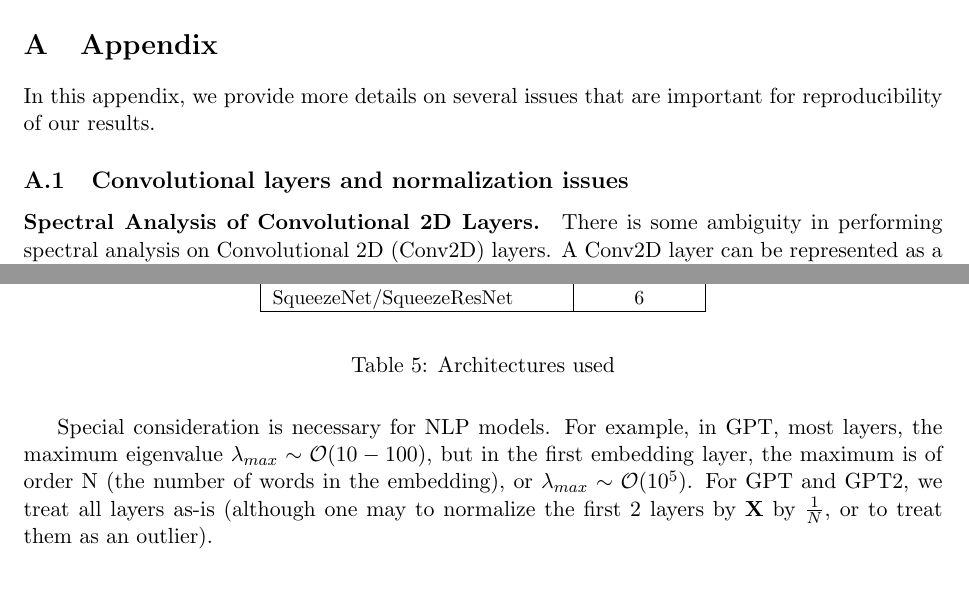
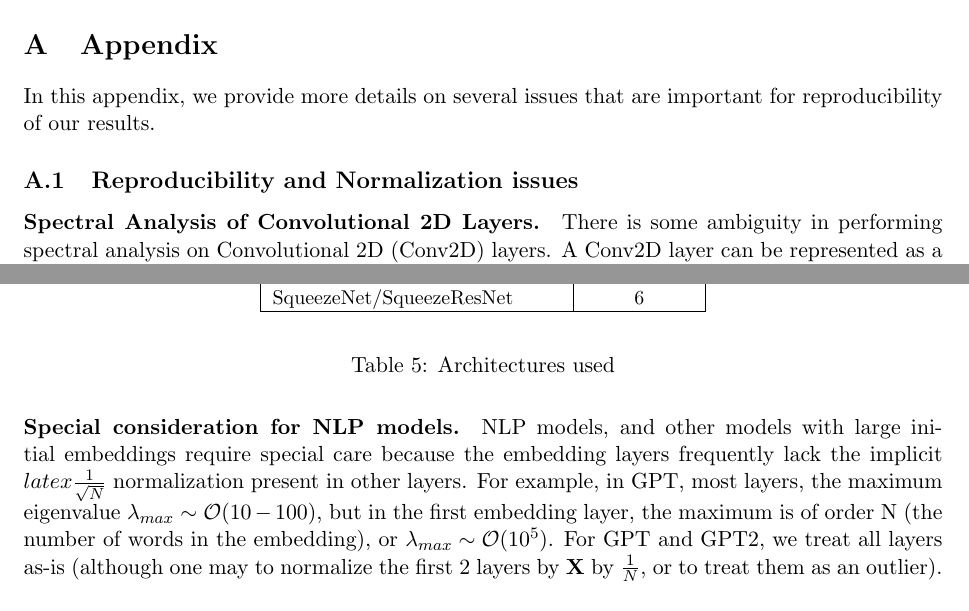
Before and after one commit to CalculatedContent/ww-trends-2020, a LaTeX paper (empirical2_TRfmt.tex, which reads appendix.tex): two parts of pages 17 and 18 of 21, joined at a grey line, cut so that both start at the same text, the shorter picture padded with empty space. Compiled offline with pdfLaTeX.

Commit message:
updated main sections

```diff
--- a/appendix.tex
+++ b/appendix.tex
@@ -3,7 +3,7 @@
 
 In this appendix, we provide more details on several issues that are important for reproducibility of our results.
 
-\subsection{Convolutional layers and normalization issues}
+\subsection{Reproducibility and Normalization issues}
 
 
 \paragraph{Spectral Analysis of Convolutional 2D Layers.}
@@ -33,7 +33,9 @@ Pretrained DNNs are typically initialized with random weight matrices $\mathbf{W
 We do not have conrol over the final empirical normalization of these models; and we do \emph{not} normalize (or renormalize) the Empirical Correlation Matrices, i.e., we use them as-is.
 The only exception to this is that we do rescale the Conv2D pre-Activation Maps $\mathbf{W}_{i,L}$ by $k/\sqrt{2}$ so that they are on the same scale as the Linear layers.
 
-Special consideration is necessary for NLP models.
+\paragraph{Special consideration for NLP models.}
+NLP models, and other models with large initial embeddings require special care because the
+embedding layers frequently lack the implicit $latex\frac{1}{\sqrt{N}}$ normalization present in other layers.
 For example, in GPT, most layers, the maximum eigenvalue $\lambda_{max}\sim\mathcal{O}(10-100)$,
 but in the first embedding layer, the maximum is of order N (the number of words in the embedding), or
  $\lambda_{max}\sim\mathcal{O}(10^{5})$.  For GPT and GPT2, we treat all layers as-is (although one may to normalize
```
